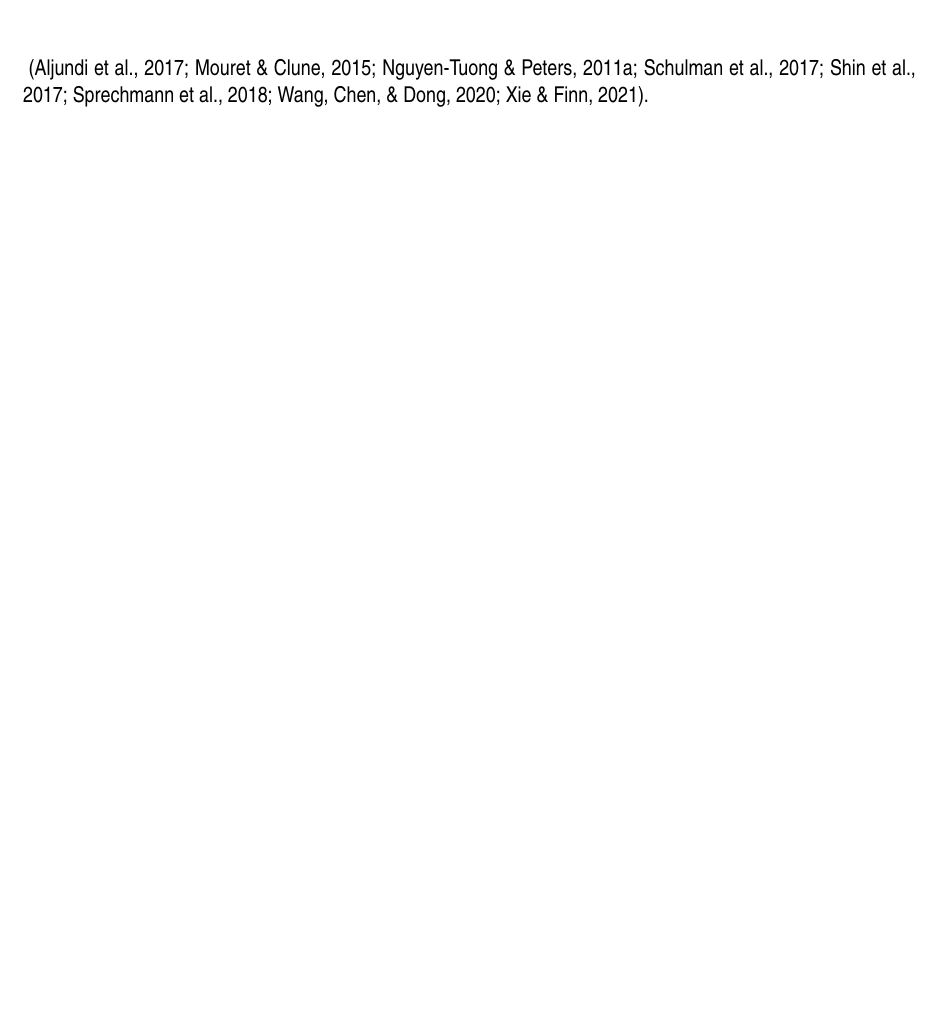
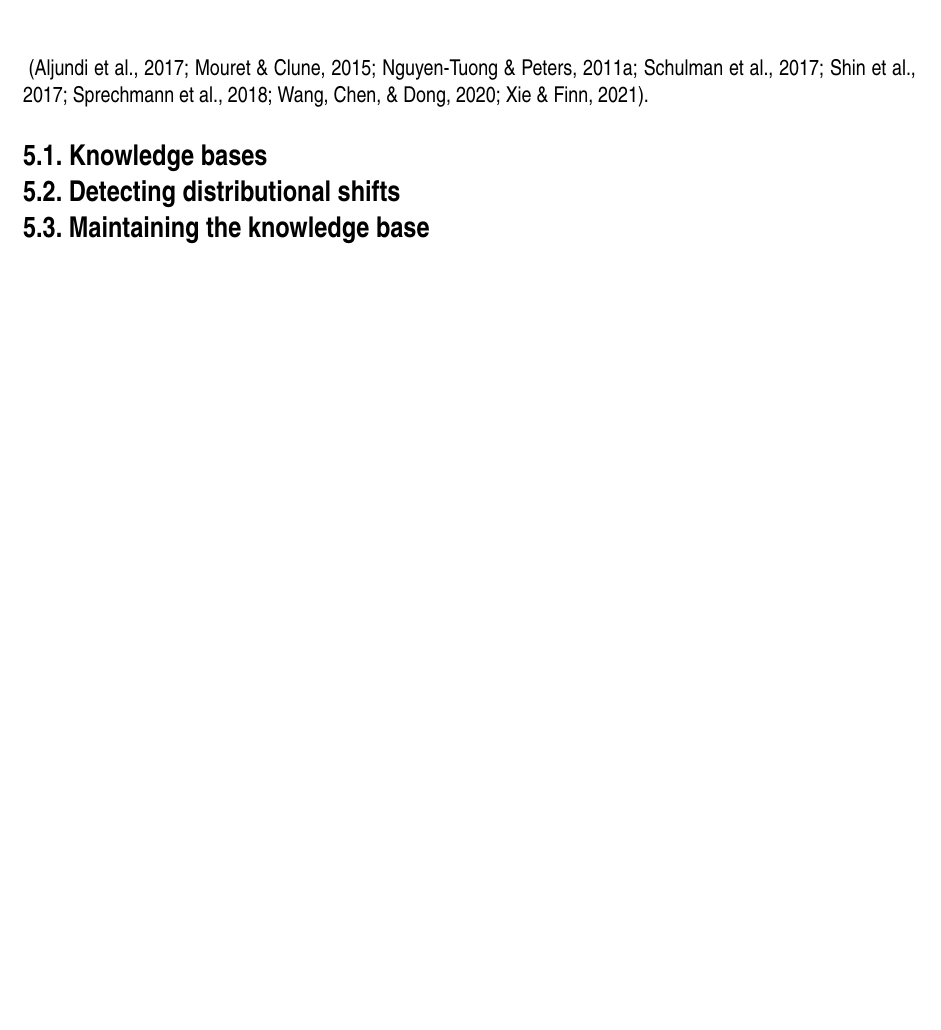
Before and after one commit to Evert-DV/Msc-Lifelong-Learning, a LaTeX thesis (reports/literature-study.tex, which reads reports/Literature study/storage.tex): part of page 15 of 22, cut so that both start at the same text, the shorter picture padded with empty space. Compiled offline with pdfLaTeX.

Commit message:
setup chapter structure

```diff
--- a/reports/Literature study/storage.tex
+++ b/reports/Literature study/storage.tex
@@ -1,3 +1,11 @@
 \chapter{Storage and retrieval}\label{ch:storage}
 
 ~\cite{Wang2022, Schulman2017, Mouret2015, Shin2017, Aljundi2016, Nguyen2011, Xie2021, Sprechmann2018}.
+
+\section{Knowledge bases}\label{sec:KB}
+
+
+\section{Detecting distributional shifts}\label{sec:dist-shifts}
+
+
+\section{Maintaining the knowledge base}\label{sec:KB-maintainance}
```
Also changed, not shown: reports/out/literature-study.pdf.
